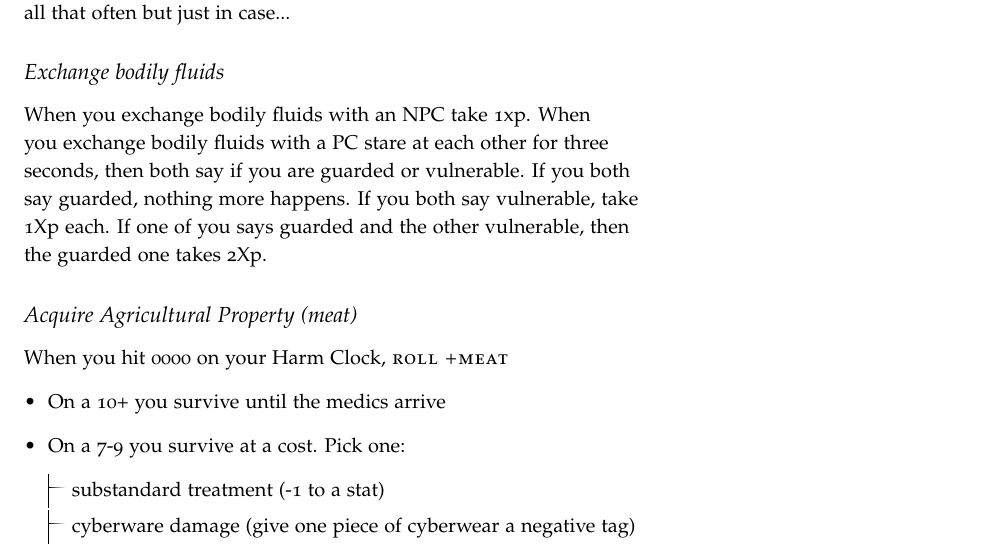
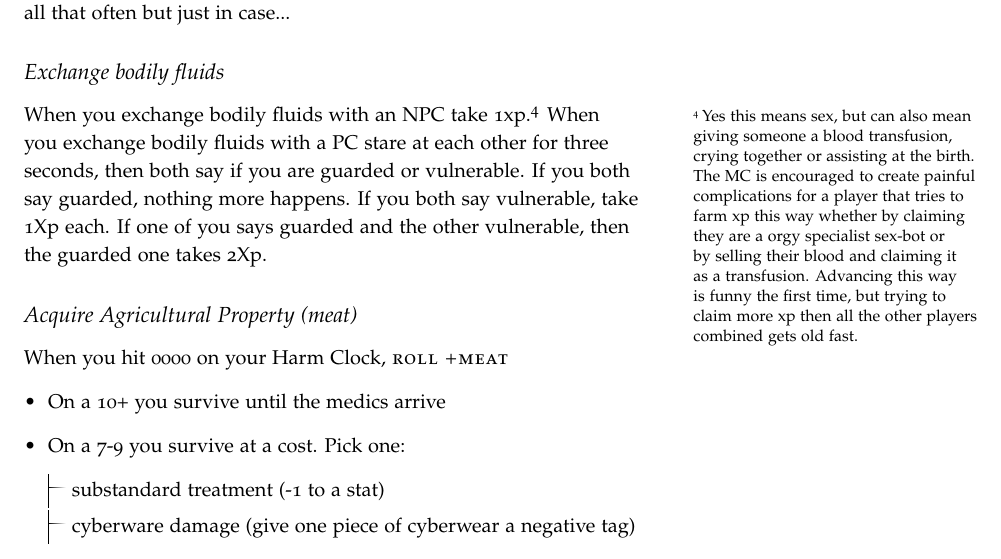
Before and after one commit to cromlyngames/Cyber_Peripherals, a LaTeX book (cyber_peripherals_text.tex): part of page 24 of 57, cut so that both start at the same text. The pictures show the PDF file cyber_peripherals_text.pdf that the author committed with the source.

Commit message:
caveat to sex move added

```diff
--- a/cyber_peripherals_text.tex
+++ b/cyber_peripherals_text.tex
@@ -464,7 +464,7 @@ This move is heavily modified from Urban Shadows. Sometimes you can't pay a favo
 Like basic moves, these are open to all. They probably won't come up all that often but just in case...
 
 \subsection{Exchange bodily fluids}
-When you exchange bodily fluids with an NPC take 1xp.
+When you exchange bodily fluids with an NPC take 1xp.\footnote{Yes this means sex, but can also mean giving someone a blood transfusion, crying together or assisting at the birth. The MC is encouraged to create painful complications for a player that tries to farm xp this way whether by claiming they are a orgy specialist sex-bot or by selling their blood and claiming it  as a transfusion. Advancing this way is funny the first time, but trying to claim more xp then all the other players combined gets old fast. }
 When you exchange bodily fluids with a PC stare at each other for three seconds, then both say if you are guarded or vulnerable.
 If you both say guarded, nothing more happens. If you both say vulnerable, take 1Xp each. If one of you says guarded and the other vulnerable, then the guarded one takes 2Xp.
 
```
Also changed, not shown: cyber_peripherals_text.pdf.
